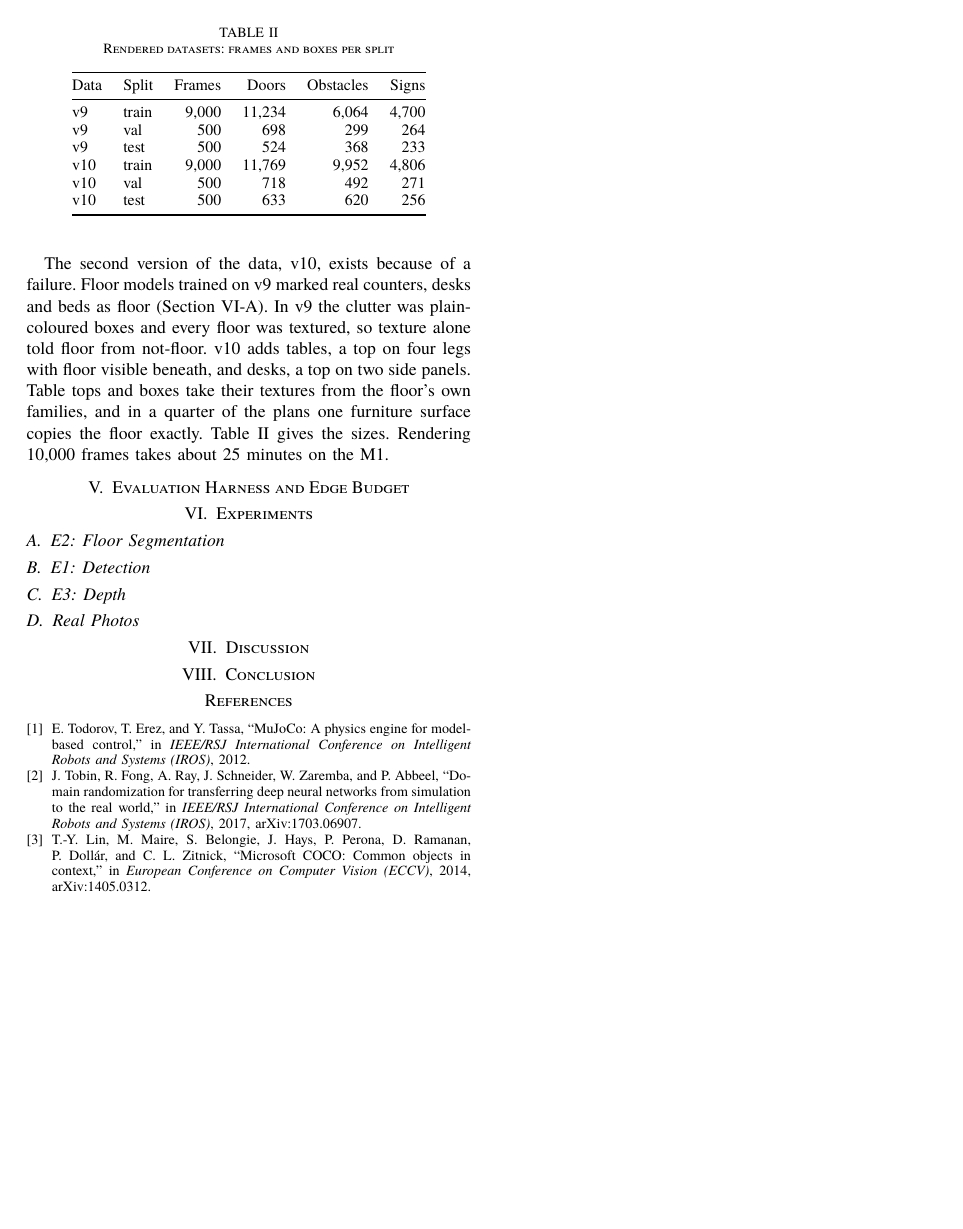
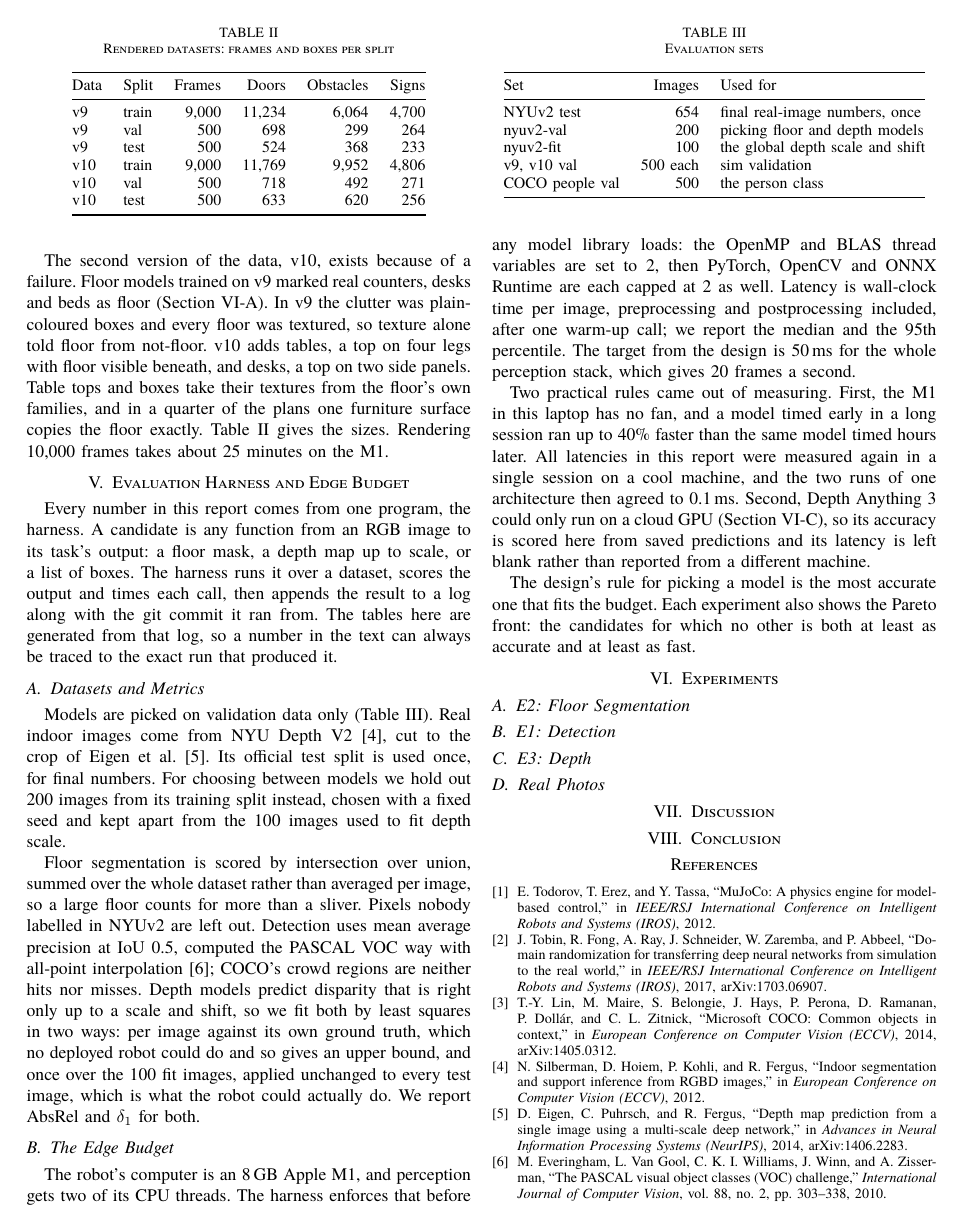
Before and after one commit to SegunAdewola/mini-fsd, a LaTeX paper (docs/report/main.tex): page 2 of 2. Compiled offline with XeLaTeX; a missing font is replaced by an installed copy or a similar font.

Commit message:
docs(report): harness and edge budget section; uv cache on scratch

```diff
--- a/docs/report/main.tex
+++ b/docs/report/main.tex
@@ -172,10 +172,77 @@ v10 & test & 500 & 633 & 620 & 256 \\
 \end{table}
 
 \section{Evaluation Harness and Edge Budget}
-% One harness for every candidate: same splits, metrics (floor IoU, mAP at
-% IoU 0.5, AbsRel and delta1 with per-image and global fits) and latency on
-% the M1 under a 2-thread cap. Pareto front; the pick rule. Latency
-% measurement conditions (one cool session) and the untimed DA3 case.
+\label{sec:harness}
+
+Every number in this report comes from one program, the harness. A candidate
+is any function from an RGB image to its task's output: a floor mask, a depth
+map up to scale, or a list of boxes. The harness runs it over a dataset,
+scores the output and times each call, then appends the result to a log
+along with the git commit it ran from. The tables here are generated from
+that log, so a number in the text can always be traced to the exact run that
+produced it.
+
+\subsection{Datasets and Metrics}
+
+Models are picked on validation data only (Table~\ref{tab:evalsets}). Real
+indoor images come from NYU Depth V2~\cite{silberman2012indoor}, cut to the
+crop of Eigen et~al.~\cite{eigen2014depth}. Its official test split is used
+once, for final numbers. For choosing between models we hold out 200 images
+from its training split instead, chosen with a fixed seed and kept apart from
+the 100 images used to fit depth scale.
+
+Floor segmentation is scored by intersection over union, summed over the
+whole dataset rather than averaged per image, so a large floor counts for
+more than a sliver. Pixels nobody labelled in NYUv2 are left out. Detection
+uses mean average precision at IoU 0.5, computed the PASCAL VOC way with
+all-point interpolation~\cite{everingham2010pascal}; COCO's crowd regions are
+neither hits nor misses. Depth models predict disparity that is right only up
+to a scale and shift, so we fit both by least squares in two ways: per image
+against its own ground truth, which no deployed robot could do and so gives
+an upper bound, and once over the 100 fit images, applied unchanged to every
+test image, which is what the robot could actually do. We report AbsRel and
+$\delta_1$ for both.
+
+\begin{table}[t]
+\caption{Evaluation sets}
+\label{tab:evalsets}
+\centering
+\small
+\begin{tabular}{@{}lrl@{}}
+\toprule
+Set & Images & Used for \\
+\midrule
+NYUv2 test & 654 & final real-image numbers, once \\
+nyuv2-val & 200 & picking floor and depth models \\
+nyuv2-fit & 100 & the global depth scale and shift \\
+v9, v10 val & 500 each & sim validation \\
+COCO people val & 500 & the person class \\
+\bottomrule
+\end{tabular}
+\end{table}
+
+\subsection{The Edge Budget}
+
+The robot's computer is an 8\,GB Apple M1, and perception gets two of its CPU
+threads. The harness enforces that before any model library loads: the
+OpenMP and BLAS thread variables are set to 2, then PyTorch, OpenCV and ONNX
+Runtime are each capped at 2 as well. Latency is wall-clock time per image,
+preprocessing and postprocessing included, after one warm-up call; we report
+the median and the 95th percentile. The target from the design is 50\,ms for
+the whole perception stack, which gives 20 frames a second.
+
+Two practical rules came out of measuring. First, the M1 in this laptop has no
+fan, and a model timed early in a long session ran up to 40\% faster than the
+same model timed hours later. All latencies in this report were measured
+again in a single session on a cool machine, and the two runs of one
+architecture then agreed to 0.1\,ms. Second, Depth Anything~3 could only run
+on a cloud GPU (Section~\ref{sec:e3}), so its accuracy is scored here from
+saved predictions and its latency is left blank rather than reported from a
+different machine.
+
+The design's rule for picking a model is the most accurate one that fits the
+budget. Each experiment also shows the Pareto front: the candidates for which
+no other is both at least as accurate and at least as fast.
 
 \section{Experiments}
 
```
Also changed, not shown: docs/report/refs.bib (+27 -0 lines), docs/report/main.tex (1 more changed lines), 1 other file.
